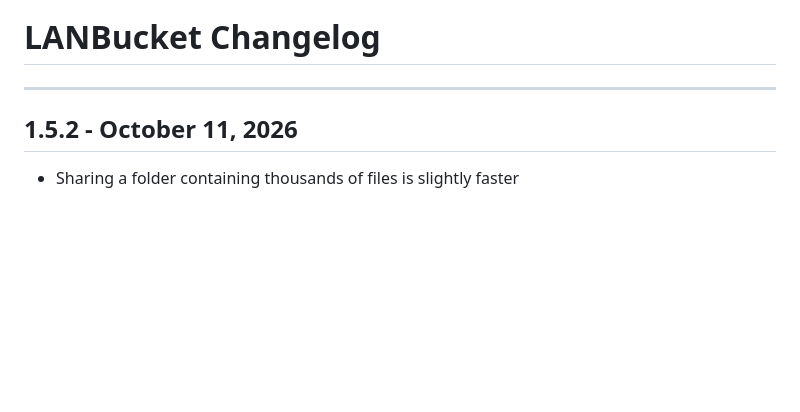
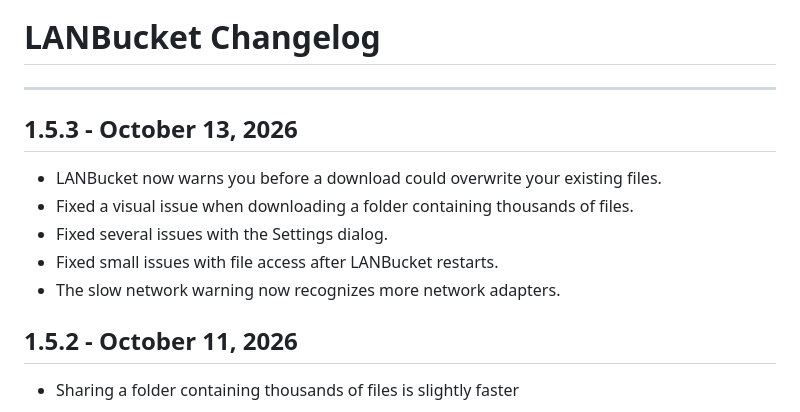
Before and after one commit to lanbucket/lanbucket.github.io, a Markdown page: CHANGELOG.md, the part around the change. Rendered like a GitHub page; blank space fills up the shorter version.

Commit message:
Bump changelog

```diff
--- a/CHANGELOG.md
+++ b/CHANGELOG.md
@@ -1,6 +1,14 @@
 # LANBucket Changelog
 
 ---
+
+## 1.5.3 - October 13, 2026
+
+- LANBucket now warns you before a download could overwrite your existing files.
+- Fixed a visual issue when downloading a folder containing thousands of files.
+- Fixed several issues with the Settings dialog.
+- Fixed small issues with file access after LANBucket restarts.
+- The slow network warning now recognizes more network adapters.
 
 ## 1.5.2 - October 11, 2026
 
```
